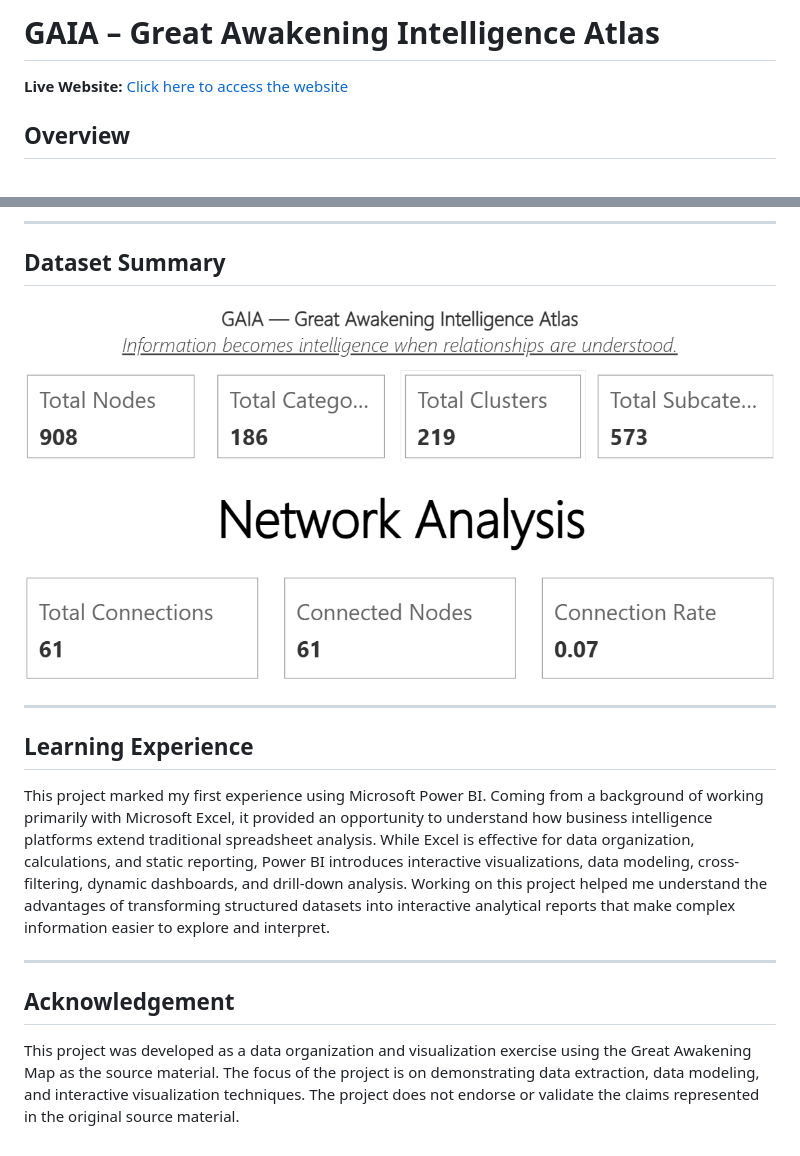
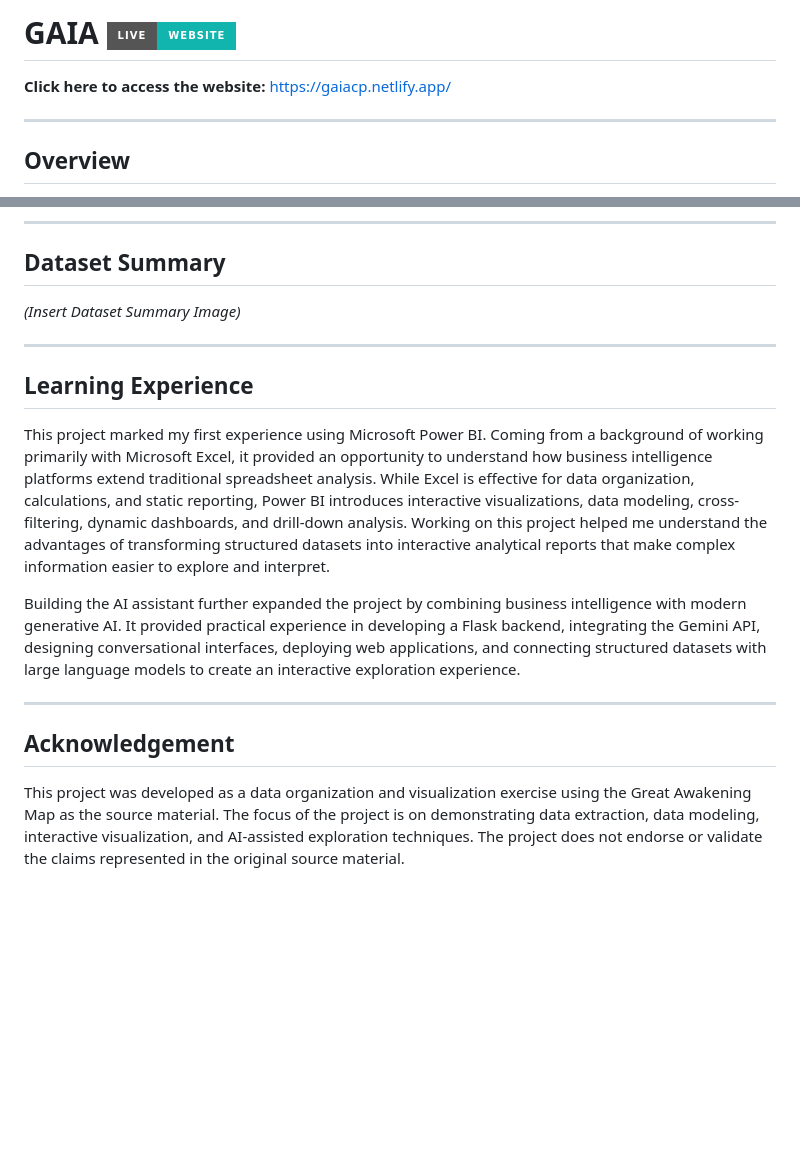
Before and after one commit to tanujamodakm/gaia, a Markdown page: README.md, 2 parts joined by grey strips. Rendered like a GitHub page; badges without logos; blank space fills up the shorter version.

```diff
--- a/README.md
+++ b/README.md
@@ -1,6 +1,8 @@
-# GAIA – Great Awakening Intelligence Atlas
+# <span style="color:#11b5ae;">GAIA</span> ![Website](https://img.shields.io/badge/Live-Website-11b5ae?style=for-the-badge)
 
-**Live Website:** [Click here to access the website](https://gaiacp.netlify.app/)
+**Click here to access the website:** https://gaiacp.netlify.app/
+
+---
 
 ## Overview
 
@@ -95,9 +128,7 @@ The project combines spreadsheet-based data preparation with business intelligen
 
 ## Dataset Summary
 
-![Dashboard](images/dashboard01.png)
-
-![Dashboard](images/dashboard02.png)
+*(Insert Dataset Summary Image)*
 
 ---
 
@@ -105,9 +136,10 @@ The project combines spreadsheet-based data preparation with business intelligen
 
 This project marked my first experience using Microsoft Power BI. Coming from a background of working primarily with Microsoft Excel, it provided an opportunity to understand how business intelligence platforms extend traditional spreadsheet analysis. While Excel is effective for data organization, calculations, and static reporting, Power BI introduces interactive visualizations, data modeling, cross-filtering, dynamic dashboards, and drill-down analysis. Working on this project helped me understand the advantages of transforming structured datasets into interactive analytical reports that make complex information easier to explore and interpret.
 
+Building the AI assistant further expanded the project by combining business intelligence with modern generative AI. It provided practical experience in developing a Flask backend, integrating the Gemini API, designing conversational interfaces, deploying web applications, and connecting structured datasets with large language models to create an interactive exploration experience.
+
 ---
-
 
 ## Acknowledgement
 
-This project was developed as a data organization and visualization exercise using the Great Awakening Map as the source material. The focus of the project is on demonstrating data extraction, data modeling, and interactive visualization techniques. The project does not endorse or validate the claims represented in the original source material.
+This project was developed as a data organization and visualization exercise using the Great Awakening Map as the source material. The focus of the project is on demonstrating data extraction, data modeling, interactive visualization, and AI-assisted exploration techniques. The project does not endorse or validate the claims represented in the original source material.
```
Also changed, not shown: other parts of README.md (+62 -31 lines).
